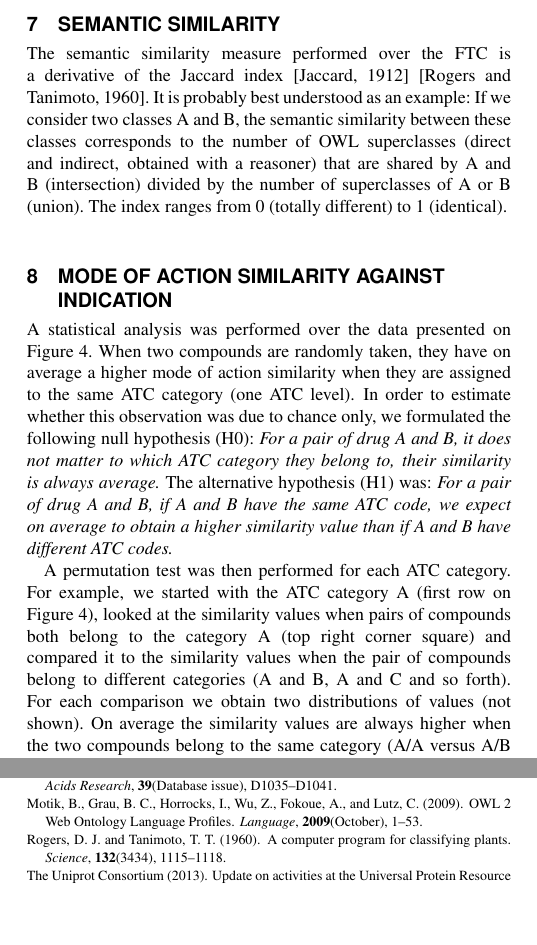
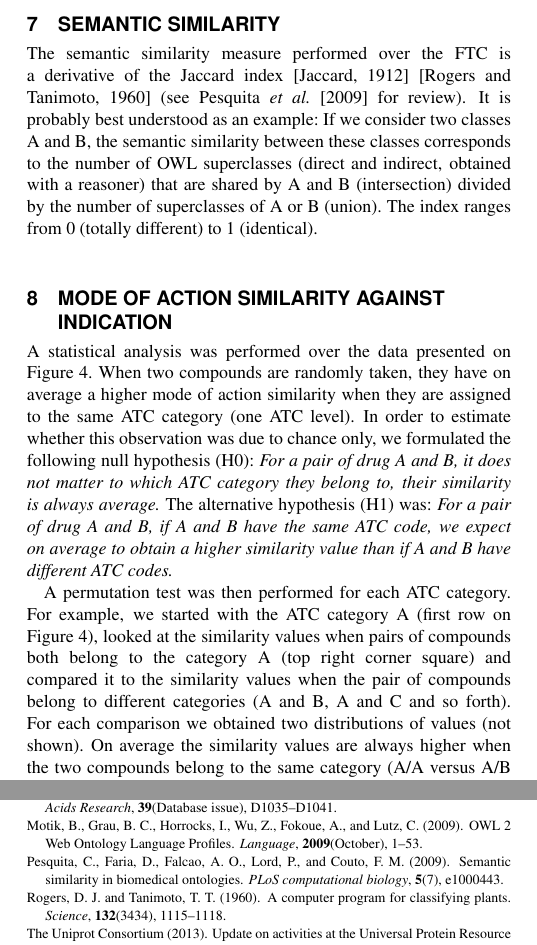
Before and after one commit to loopasam/ftc, a LaTeX paper (document.tex, which reads document.bib): two parts of the columns of pages 3 and 5 of 5, joined at a grey line, cut so that both start at the same text, the shorter picture padded with empty space. Compiled offline with pdfLaTeX.

Commit message:
final polishing done
Signed-off-by: loopasam <samuel.croset@gmail.com>

```diff
--- a/document.bib
+++ b/document.bib
@@ -137,3 +137,14 @@ url = {http://www.w3.org/TR/owl2-profiles/},
 volume = {2009},
 year = {2009}
 }
+
+@article{pesquita2009semantic,
+  title={Semantic similarity in biomedical ontologies},
+  author={Pesquita, Catia and Faria, Daniel and Falcao, Andre O and Lord, Phillip and Couto, Francisco M},
+  journal={PLoS computational biology},
+  volume={5},
+  number={7},
+  pages={e1000443},
+  year={2009},
+  publisher={Public Library of Science}
+}
--- a/document.tex
+++ b/document.tex
@@ -192,7 +192,8 @@ corresponding class in the FTC. The value is standardised as a percentage and co
 to the formula: True Positive / (True Positive + False Negative).
 
 \section{Semantic similarity}
-The semantic similarity measure performed over the FTC is a derivative of the Jaccard index \citep{jaccard1912distribution} \citep{rogers1960computer}.
+The semantic similarity measure performed over the FTC is a derivative of the
+Jaccard index \citep{jaccard1912distribution} \citep{rogers1960computer} (see \cite{pesquita2009semantic} for review).
 It is probably best understood as an example: If we consider two classes A and B, the semantic similarity
 between these classes corresponds to the number of OWL superclasses (direct and indirect, obtained with a reasoner) that
 are shared by A and B (intersection) divided by the number of superclasses of A or B (union). The index ranges
@@ -212,7 +213,7 @@ we expect on average to obtain a higher similarity value than if A and B have di
 A permutation test was then performed for each ATC category. For example, we started with the ATC
 category A (first row on Figure 4), looked at the similarity values when pairs of compounds both belong
 to the category A (top right corner square) and compared it to the similarity values when the pair of compounds
-belong to different categories (A and B, A and C and so forth). For each comparison we obtain two distributions of
+belong to different categories (A and B, A and C and so forth). For each comparison we obtained two distributions of
 values (not shown). On average the similarity values are always higher when the two compounds
 belong to the same category (A/A versus A/B for instance). A permutation test (n = 20'000) was
 performed in order to see whether this observation was due to chance only. We were able to reject the null
```
Also changed, not shown: tmp/document.bbl, document.tex (6 more changed lines), 4 other files.
